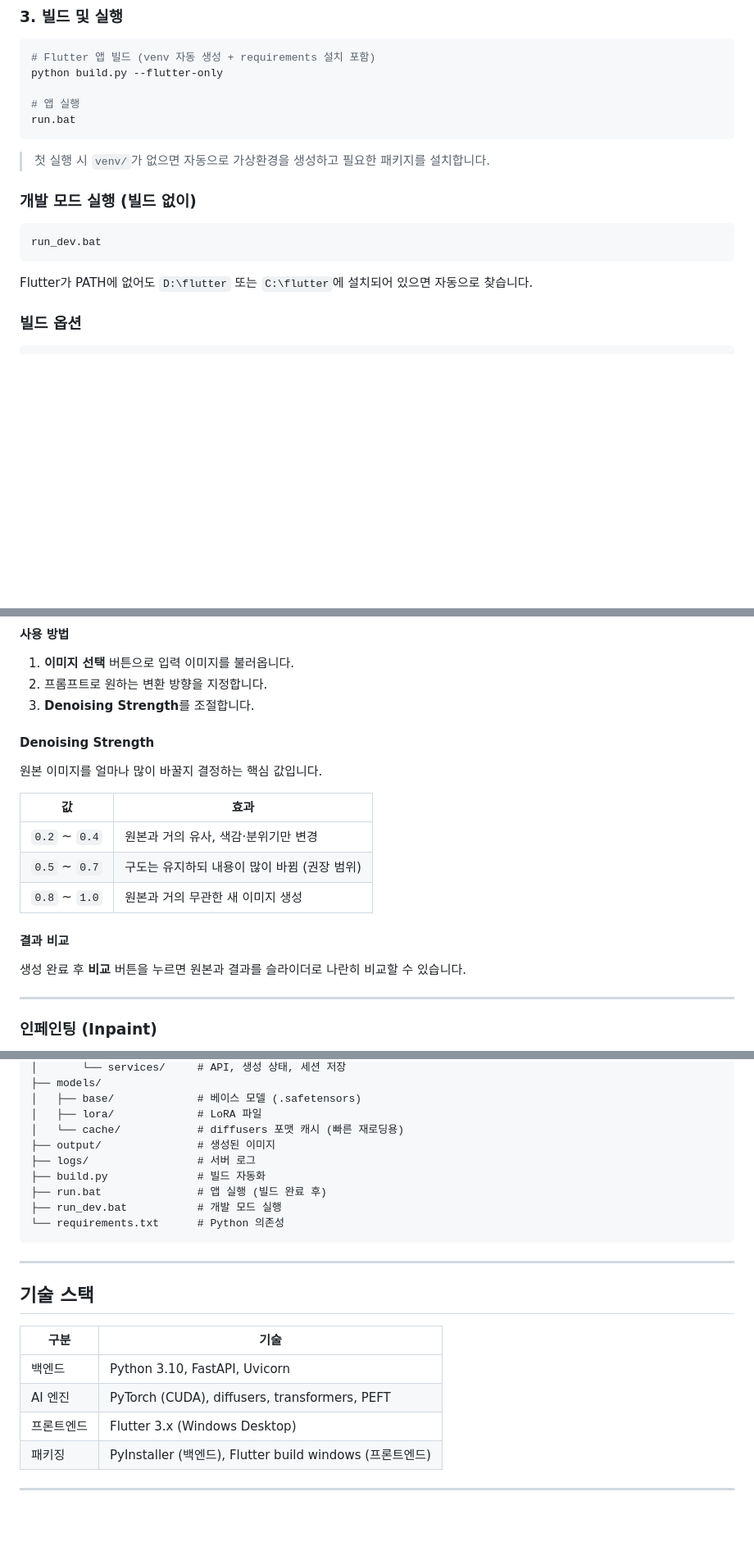
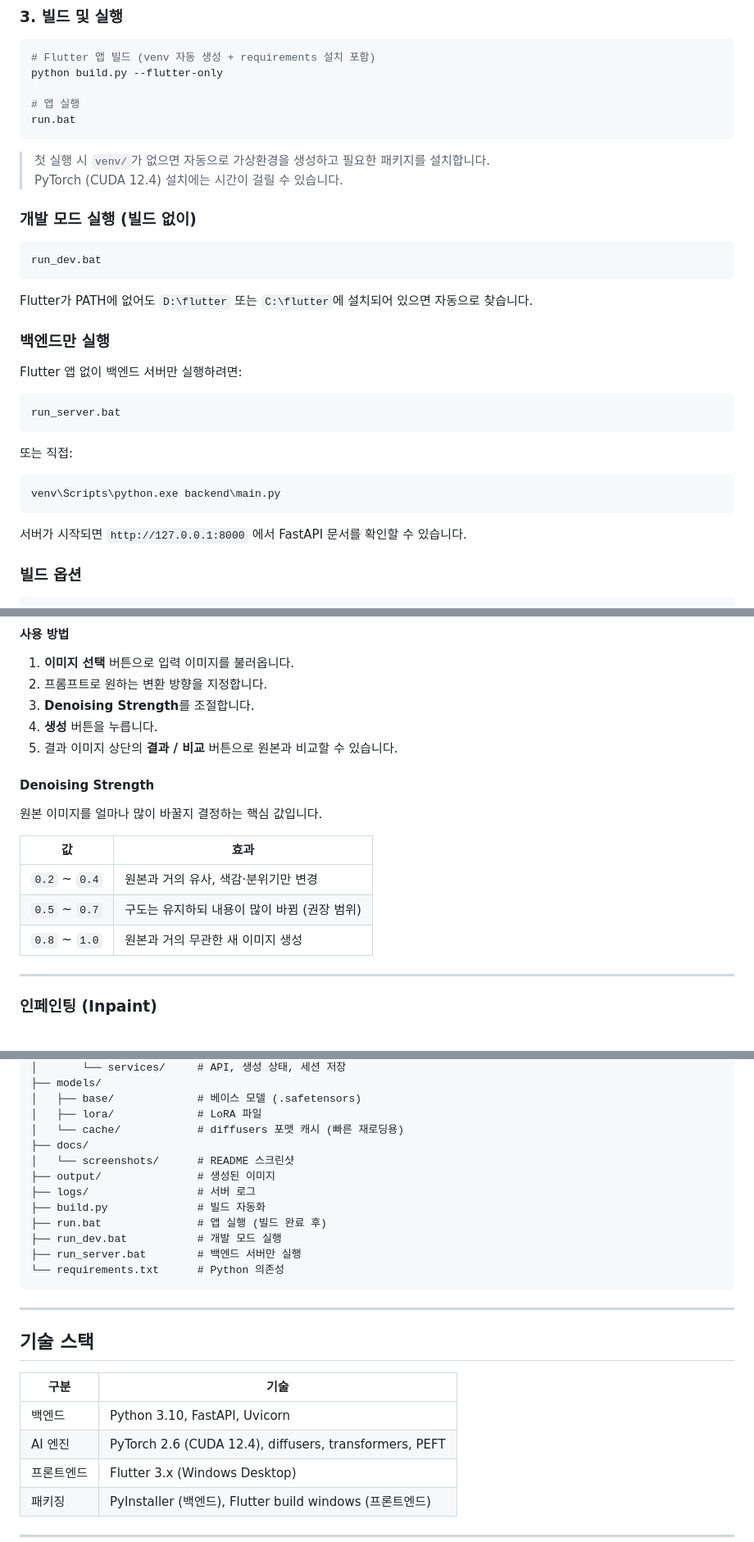
Before and after one commit to rlguswn/ImageGenerator, a Markdown page: README.md, 3 parts joined by grey strips. Shown at 82% size. Rendered like a GitHub page; blank space fills up the shorter version.

````diff
--- a/README.md
+++ b/README.md
@@ -70,6 +70,7 @@ run.bat
 ```
 
 > 첫 실행 시 `venv/`가 없으면 자동으로 가상환경을 생성하고 필요한 패키지를 설치합니다.
+> PyTorch (CUDA 12.4) 설치에는 시간이 걸릴 수 있습니다.
 
 ### 개발 모드 실행 (빌드 없이)
 
@@ -78,6 +79,22 @@ run_dev.bat
 ```
 
 Flutter가 PATH에 없어도 `D:\flutter` 또는 `C:\flutter`에 설치되어 있으면 자동으로 찾습니다.
+
+### 백엔드만 실행
+
+Flutter 앱 없이 백엔드 서버만 실행하려면:
+
+```bash
+run_server.bat
+```
+
+또는 직접:
+
+```bash
+venv\Scripts\python.exe backend\main.py
+```
+
+서버가 시작되면 `http://127.0.0.1:8000` 에서 FastAPI 문서를 확인할 수 있습니다.
 
 ### 빌드 옵션
 
@@ -138,6 +168,8 @@ python build.py --skip-package   # 빌드만 (배포 패키지 생략)
 1. **이미지 선택** 버튼으로 입력 이미지를 불러옵니다.
 2. 프롬프트로 원하는 변환 방향을 지정합니다.
 3. **Denoising Strength**를 조절합니다.
+4. **생성** 버튼을 누릅니다.
+5. 결과 이미지 상단의 **결과 / 비교** 버튼으로 원본과 비교할 수 있습니다.
 
 #### Denoising Strength
 
@@ -148,10 +180,6 @@ python build.py --skip-package   # 빌드만 (배포 패키지 생략)
 | `0.2` ~ `0.4` | 원본과 거의 유사, 색감·분위기만 변경 |
 | `0.5` ~ `0.7` | 구도는 유지하되 내용이 많이 바뀜 (권장 범위) |
 | `0.8` ~ `1.0` | 원본과 거의 무관한 새 이미지 생성 |
-
-#### 결과 비교
-
-생성 완료 후 **비교** 버튼을 누르면 원본과 결과를 슬라이더로 나란히 비교할 수 있습니다.
 
 ---
 
@@ -373,11 +419,14 @@ ImageGenerator/
 │   ├── base/             # 베이스 모델 (.safetensors)
 │   ├── lora/             # LoRA 파일
 │   └── cache/            # diffusers 포맷 캐시 (빠른 재로딩용)
+├── docs/
+│   └── screenshots/      # README 스크린샷
 ├── output/               # 생성된 이미지
 ├── logs/                 # 서버 로그
 ├── build.py              # 빌드 자동화
 ├── run.bat               # 앱 실행 (빌드 완료 후)
 ├── run_dev.bat           # 개발 모드 실행
+├── run_server.bat        # 백엔드 서버만 실행
 └── requirements.txt      # Python 의존성
 ```
 
@@ -388,7 +437,7 @@ ImageGenerator/
 | 구분 | 기술 |
 |---|---|
 | 백엔드 | Python 3.10, FastAPI, Uvicorn |
-| AI 엔진 | PyTorch (CUDA), diffusers, transformers, PEFT |
+| AI 엔진 | PyTorch 2.6 (CUDA 12.4), diffusers, transformers, PEFT |
 | 프론트엔드 | Flutter 3.x (Windows Desktop) |
 | 패키징 | PyInstaller (백엔드), Flutter build windows (프론트엔드) |
 
````
Also changed, not shown: other parts of README.md (+40 -9 lines), docs/screenshots/img2img.jpg (added), docs/screenshots/loading.jpg (added), docs/screenshots/startup.png (added), docs/screenshots/txt2img.jpg (added).
